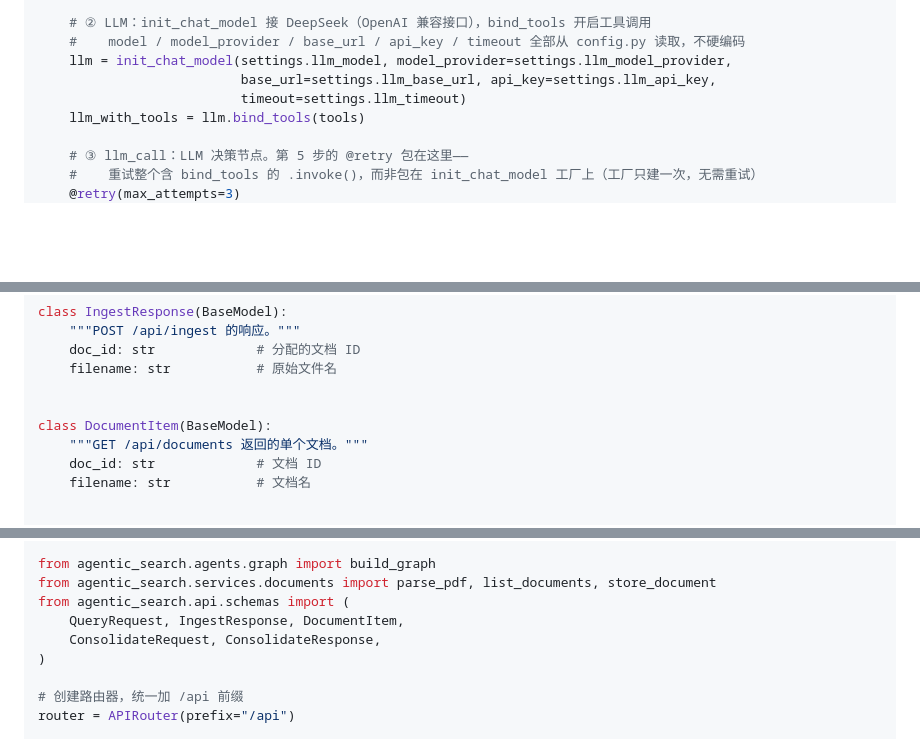
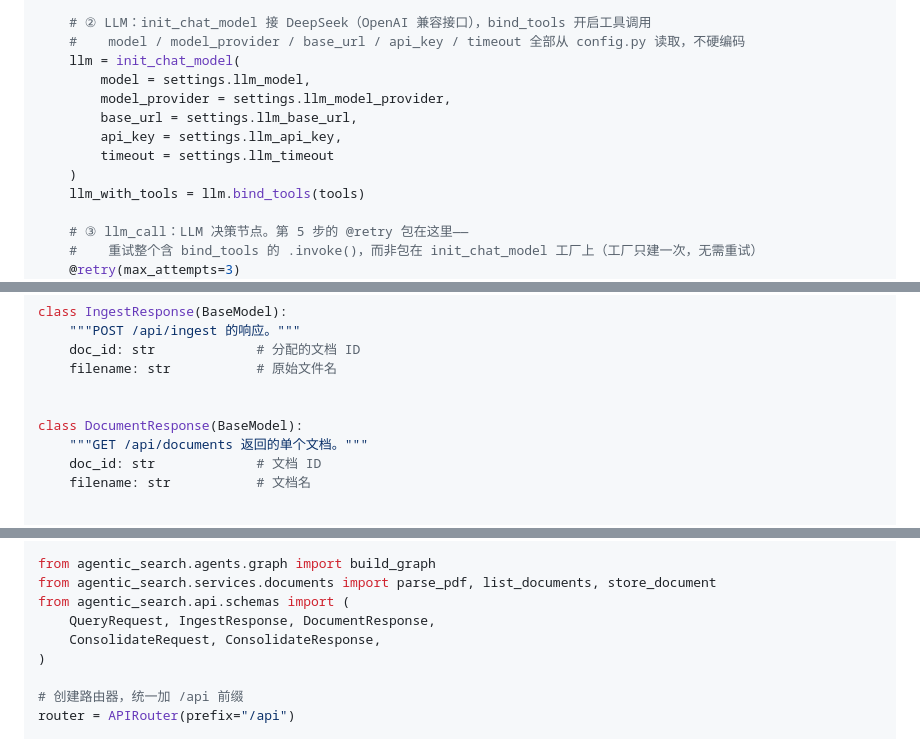
Before and after one commit to 00-DS/Agentic-Search, a Markdown page: 任务文档/02-LangGraph-Agent.md, 3 parts joined by grey strips. Drawn GitHub-style; blank space fills up the shorter version.

Commit message:
docs(02): DocumentItem → DocumentResponse，统一 Request/Response 后缀

```diff
--- a/任务文档/02-LangGraph-Agent.md
+++ b/任务文档/02-LangGraph-Agent.md
@@ -388,9 +388,13 @@ def build_graph():
 
     # ② LLM：init_chat_model 接 DeepSeek（OpenAI 兼容接口），bind_tools 开启工具调用
     #    model / model_provider / base_url / api_key / timeout 全部从 config.py 读取，不硬编码
-    llm = init_chat_model(settings.llm_model, model_provider=settings.llm_model_provider,
-                          base_url=settings.llm_base_url, api_key=settings.llm_api_key,
-                          timeout=settings.llm_timeout)
+    llm = init_chat_model(
+        model = settings.llm_model,
+        model_provider = settings.llm_model_provider,
+        base_url = settings.llm_base_url,
+        api_key = settings.llm_api_key,
+        timeout = settings.llm_timeout
+    )
     llm_with_tools = llm.bind_tools(tools)
 
     # ③ llm_call：LLM 决策节点。第 5 步的 @retry 包在这里——
@@ -453,7 +457,7 @@ class IngestResponse(BaseModel):
     filename: str           # 原始文件名
 
 
-class DocumentItem(BaseModel):
+class DocumentResponse(BaseModel):
     """GET /api/documents 返回的单个文档。"""
     doc_id: str             # 文档 ID
     filename: str           # 文档名
@@ -498,7 +502,7 @@ from langchain_core.messages import HumanMessage
 from agentic_search.agents.graph import build_graph
 from agentic_search.services.documents import parse_pdf, list_documents, store_document
 from agentic_search.api.schemas import (
-    QueryRequest, IngestResponse, DocumentItem,
+    QueryRequest, IngestResponse, DocumentResponse,
     ConsolidateRequest, ConsolidateResponse,
 )
 
```
Also changed, not shown: other parts of 任务文档/02-LangGraph-Agent.md (+1 -1 lines).
